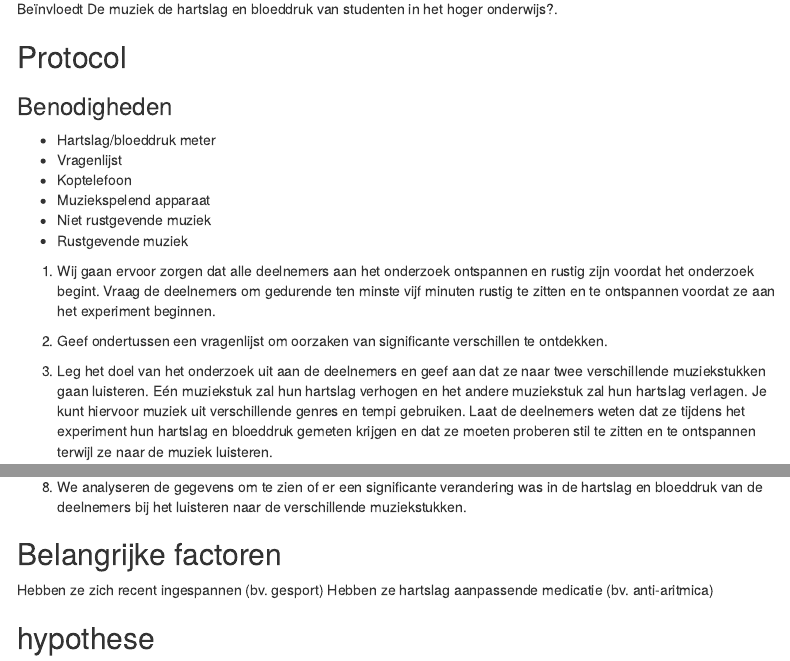
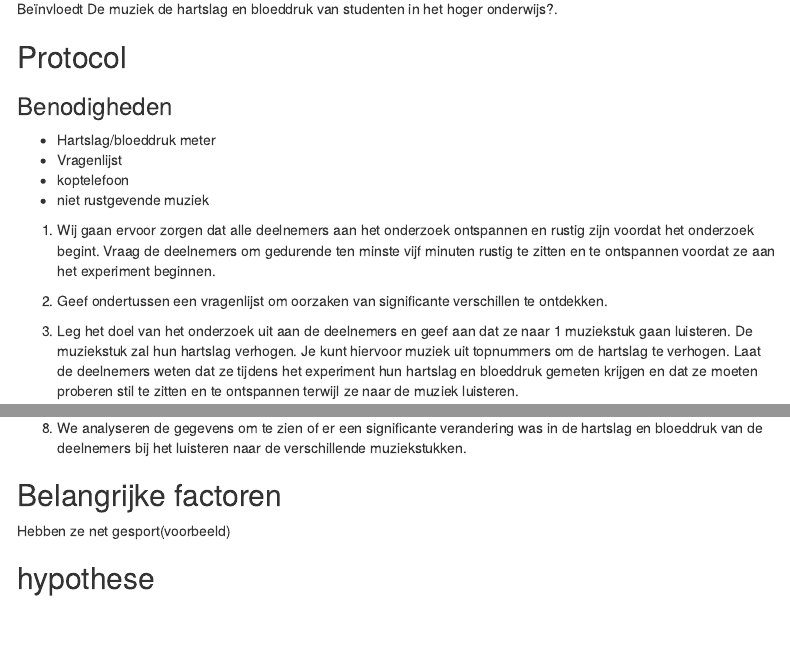
Before and after one commit to AdibAlhasan1/De-wetenschappelijke-cyclus, an R Markdown document (hartslag.Rmd): the page in a window 1100 px wide, from 560 px down, and a second part further down, joined at a grey line. Rendered offline with R 4.5, knitr and Pandoc, with nearby package versions; menus at the side of the page are left out.

Commit message:
Create hartslag.Rmd
wat aan gepast aan de inleiding

```diff
--- a/hartslag.Rmd
+++ b/hartslag.Rmd
@@ -38,16 +38,14 @@ We hopen dat dit onderzoek kan bijdragen aan een beter begrip van hoe muziek ons
 ### Benodigheden
  * Hartslag/bloeddruk meter
  * Vragenlijst
- * Koptelefoon
- * Muziekspelend apparaat
- * Niet rustgevende muziek
- * Rustgevende muziek
+ * koptelefoon
+ * niet rustgevende muziek
 
 1. Wij gaan ervoor zorgen dat alle deelnemers aan het onderzoek ontspannen en rustig zijn voordat het onderzoek begint. Vraag de deelnemers om gedurende ten minste vijf minuten rustig te zitten en te ontspannen voordat ze aan het experiment beginnen.
 
 2. Geef ondertussen een vragenlijst om oorzaken van significante verschillen te ontdekken.
 
-3. Leg het doel van het onderzoek uit aan de deelnemers en geef aan dat ze naar twee verschillende muziekstukken gaan luisteren. Eén muziekstuk zal hun hartslag verhogen en het andere muziekstuk zal hun hartslag verlagen. Je kunt hiervoor muziek uit verschillende genres en tempi gebruiken. Laat de deelnemers weten dat ze tijdens het experiment hun hartslag en bloeddruk gemeten krijgen en dat ze moeten proberen stil te zitten en te ontspannen terwijl ze naar de muziek luisteren.
+3. Leg het doel van het onderzoek uit aan de deelnemers en geef aan dat ze naar 1  muziekstuk gaan luisteren. De muziekstuk zal hun hartslag verhogen. Je kunt hiervoor muziek uit topnummers om de hartslag te verhogen. Laat de deelnemers weten dat ze tijdens het experiment hun hartslag en bloeddruk gemeten krijgen en dat ze moeten proberen stil te zitten en te ontspannen terwijl ze naar de muziek luisteren.
 
 4. Neem de hartslag en bloeddruk van de deelnemer op in rust voordat het experiment begint. Dit kan worden gedaan met een hartslag- en bloeddrukmeter of een ander apparaat dat deze waarden nauwkeurig kan meten. Zorg ervoor dat de deelnemer ontspannen en stil zit terwijl de meting wordt uitgevoerd.
 
@@ -60,8 +58,8 @@ We hopen dat dit onderzoek kan bijdragen aan een beter begrip van hoe muziek ons
 8. We analyseren de gegevens om te zien of er een significante verandering was in de hartslag en bloeddruk van de deelnemers bij het luisteren naar de verschillende muziekstukken.
 
 ## Belangrijke factoren
-Hebben ze zich recent ingespannen (bv. gesport)
-Hebben ze hartslag aanpassende medicatie (bv. anti-aritmica)
+Hebben ze net gesport(voorbeeld)
+
 
 ## hypothese
 
```
